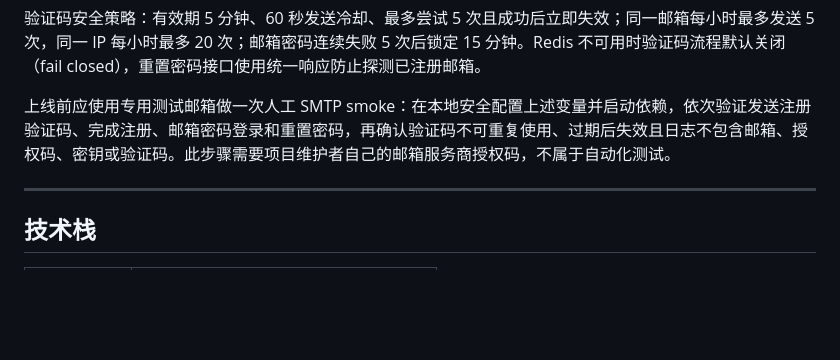
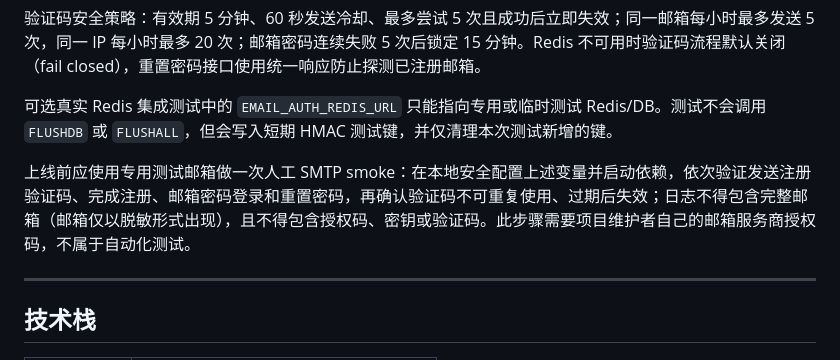
Before and after one commit to aleo6666/smart-finance, a Markdown page: README.md, the part around the change. GitHub-like rendering; blank space fills up the shorter version.

Commit message:
docs(auth): clarify SMTP privacy verification

```diff
--- a/README.md
+++ b/README.md
@@ -72,7 +72,9 @@ node -e "console.log(require('node:crypto').randomBytes(32).toString('hex'))"
 
 验证码安全策略：有效期 5 分钟、60 秒发送冷却、最多尝试 5 次且成功后立即失效；同一邮箱每小时最多发送 5 次，同一 IP 每小时最多 20 次；邮箱密码连续失败 5 次后锁定 15 分钟。Redis 不可用时验证码流程默认关闭（fail closed），重置密码接口使用统一响应防止探测已注册邮箱。
 
-上线前应使用专用测试邮箱做一次人工 SMTP smoke：在本地安全配置上述变量并启动依赖，依次验证发送注册验证码、完成注册、邮箱密码登录和重置密码，再确认验证码不可重复使用、过期后失效且日志不包含邮箱、授权码、密钥或验证码。此步骤需要项目维护者自己的邮箱服务商授权码，不属于自动化测试。
+可选真实 Redis 集成测试中的 `EMAIL_AUTH_REDIS_URL` 只能指向专用或临时测试 Redis/DB。测试不会调用 `FLUSHDB` 或 `FLUSHALL`，但会写入短期 HMAC 测试键，并仅清理本次测试新增的键。
+
+上线前应使用专用测试邮箱做一次人工 SMTP smoke：在本地安全配置上述变量并启动依赖，依次验证发送注册验证码、完成注册、邮箱密码登录和重置密码，再确认验证码不可重复使用、过期后失效；日志不得包含完整邮箱（邮箱仅以脱敏形式出现），且不得包含授权码、密钥或验证码。此步骤需要项目维护者自己的邮箱服务商授权码，不属于自动化测试。
 
 ---
 
```
